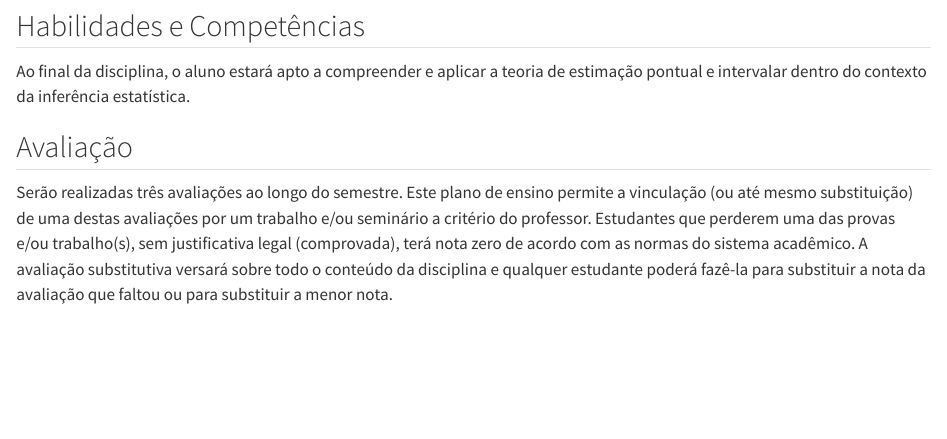
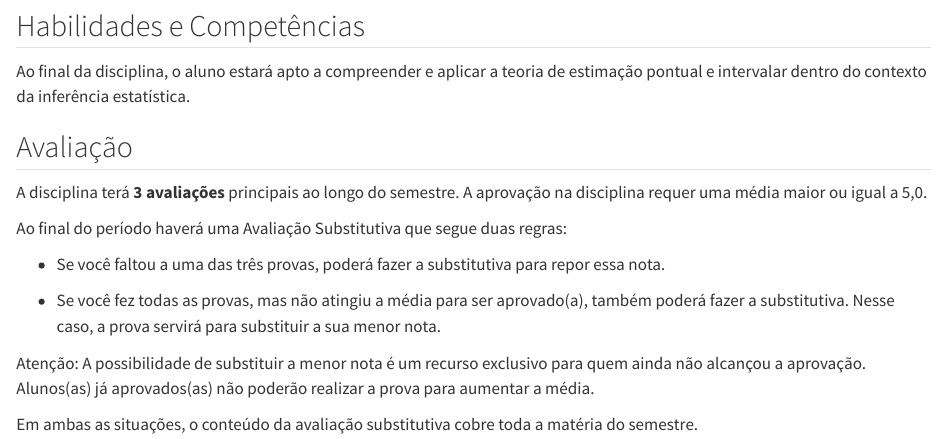
Before and after one commit to sadraquelucena/inferencia1, a Quarto document (info/ementa.qmd): the page in a window 1100 px wide, from 440 px down. Rendered offline with R 4.5, knitr and Pandoc in place of Quarto, with nearby package versions.

Commit message:
correcao sobre avaliacao

```diff
--- a/info/ementa.qmd
+++ b/info/ementa.qmd
@@ -24,4 +24,15 @@ Serão ministradas aulas teóricas expositivas; utilizados recursos visuais; res
 Ao final da disciplina, o aluno estará apto a compreender e aplicar a teoria de estimação pontual e intervalar dentro do contexto da inferência estatística.
 
 ## Avaliação
-Serão realizadas três avaliações ao longo do semestre. Este plano de ensino permite a vinculação (ou até mesmo substituição) de uma destas avaliações por um trabalho e/ou seminário a critério do professor. Estudantes que perderem uma das provas e/ou trabalho(s), sem justificativa legal (comprovada), terá nota zero de acordo com as normas do sistema acadêmico. A avaliação substitutiva versará sobre todo o conteúdo da disciplina e qualquer estudante poderá fazê-la para substituir a nota da avaliação que faltou ou para substituir a menor nota.
+
+A disciplina terá **3 avaliações** principais ao longo do semestre. A aprovação na disciplina requer uma média maior ou igual a 5,0.
+
+Ao final do período haverá uma Avaliação Substitutiva que segue duas regras:
+
+- Se você faltou a uma das três provas, poderá fazer a substitutiva para repor essa nota.
+
+- Se você fez todas as provas, mas não atingiu a média para ser aprovado(a), também poderá fazer a substitutiva. Nesse caso, a prova servirá para substituir a sua menor nota.
+
+Atenção: A possibilidade de substituir a menor nota é um recurso exclusivo para quem ainda não alcançou a aprovação. Alunos(as) já aprovados(as) não poderão realizar a prova para aumentar a média.
+
+Em ambas as situações, o conteúdo da avaliação substitutiva cobre toda a matéria do semestre.
```
Also changed, not shown: info/dados_gerais.qmd (+0 -12 lines).
